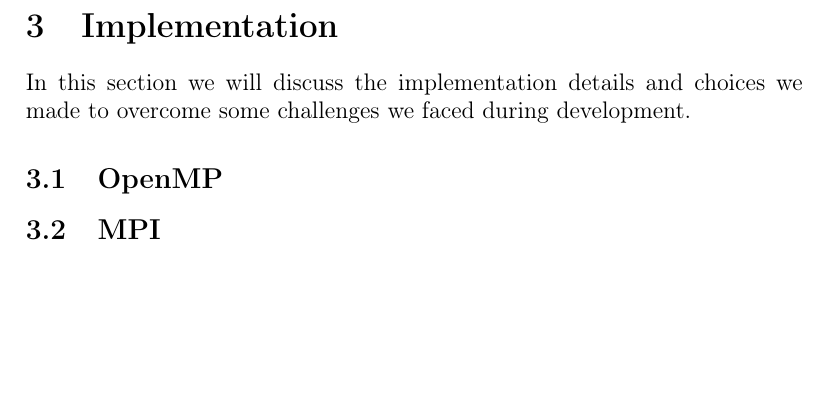
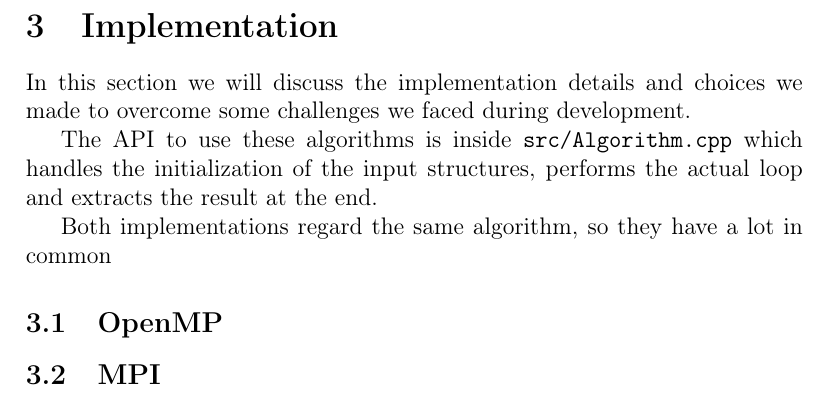
Before and after one commit to AMSC-24-25/02-swarm-02-swarm, a LaTeX document (doc/report.tex): part of page 7 of 8, cut so that both start at the same text, the shorter picture padded with empty space. Compiled offline with pdfLaTeX.

Commit message:
Minor addition

```diff
--- a/doc/report.tex
+++ b/doc/report.tex
@@ -83,6 +83,10 @@
 	\section{Implementation}
 	In this section we will discuss the implementation details and choices we made to overcome some challenges we faced during development.
 
+	The API to use these algorithms is inside \texttt{src/Algorithm.cpp} which handles the initialization of the input structures, performs the actual loop and extracts the result at the end.
+
+	Both implementations regard the same algorithm, so they have a lot in common
+
 	\subsection{OpenMP}
 	\subsection{MPI}
 
```
Also changed, not shown: doc/report.pdf.
